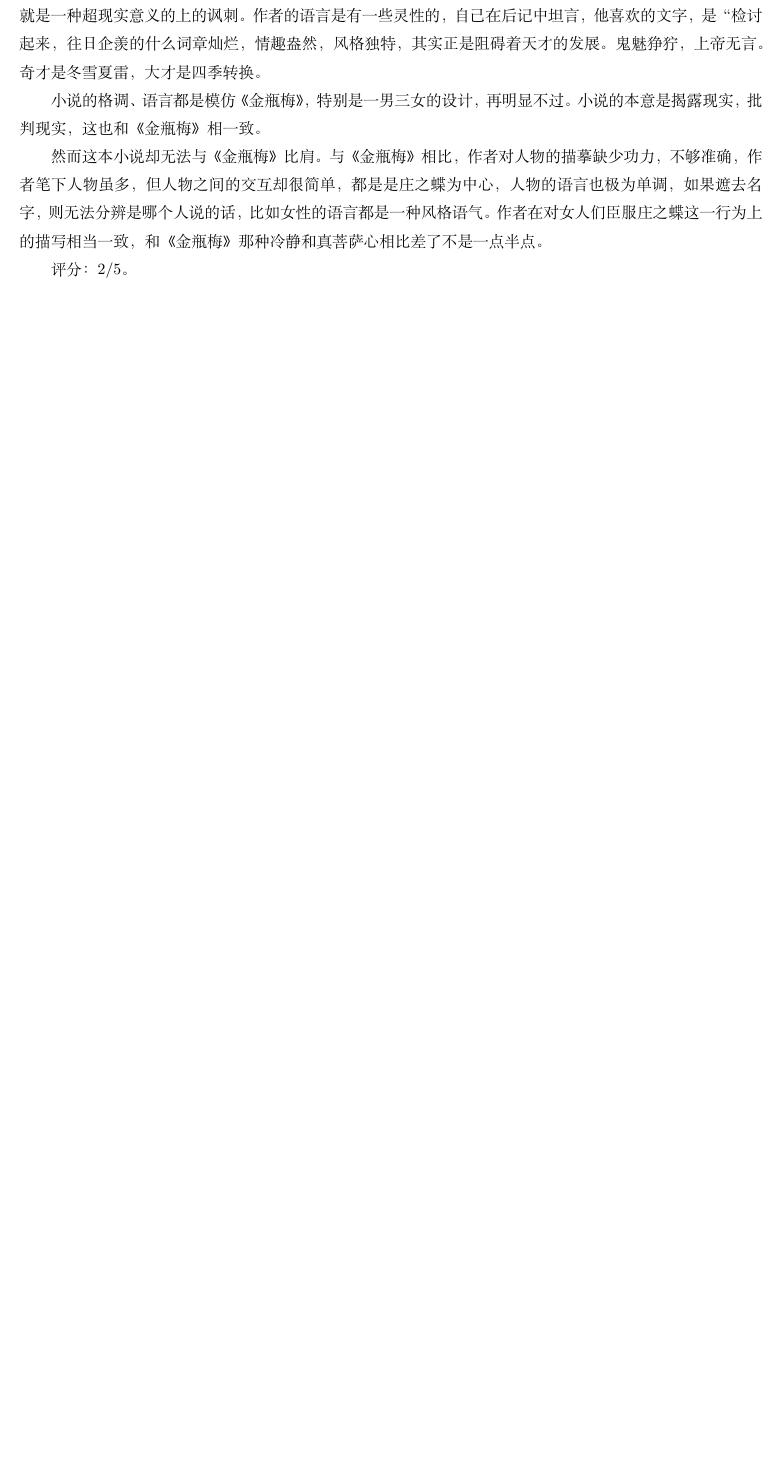
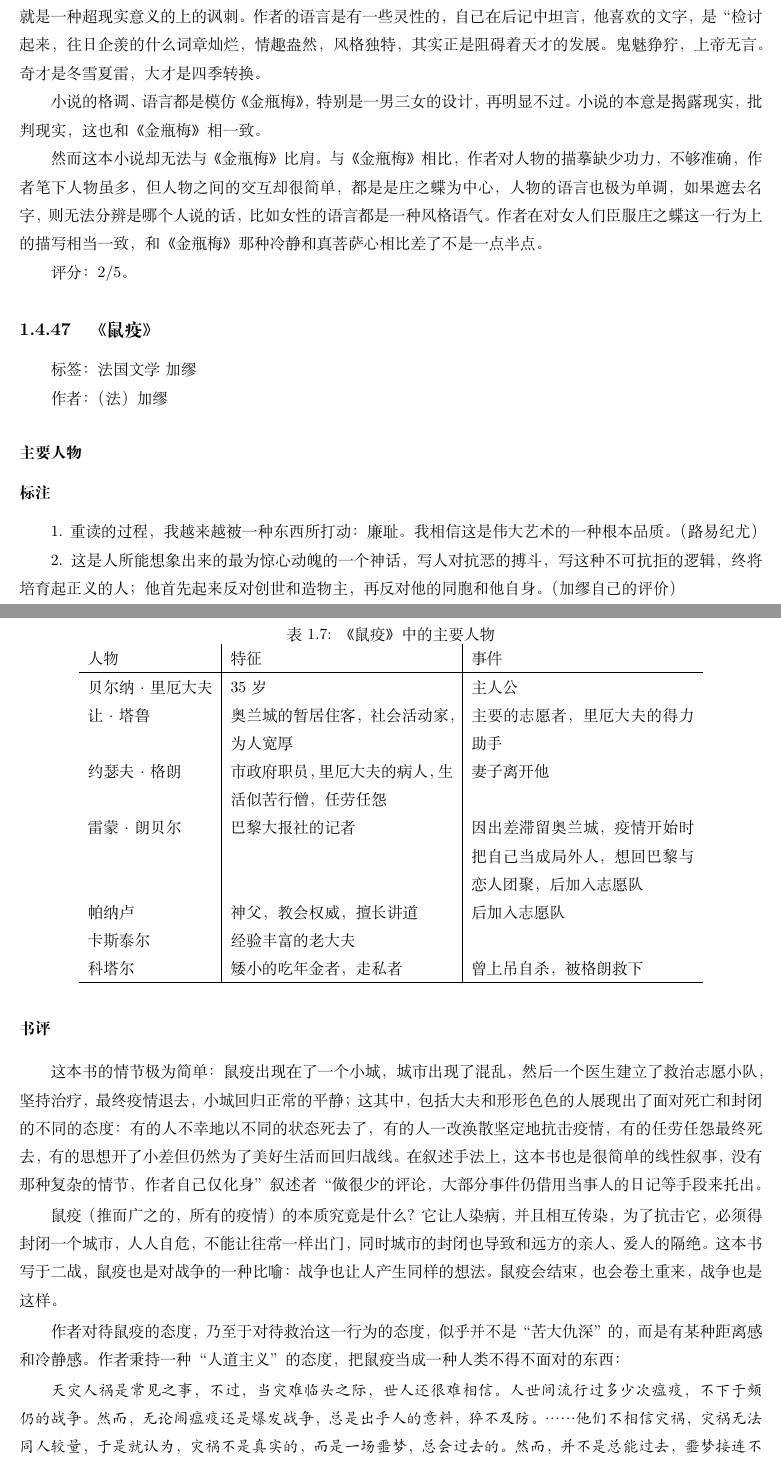
Before and after one commit to steven-ban/book_movie, a LaTeX thesis (main.tex, which reads shuyi.tex): part of page 116 of 246 before the commit and two parts of pages 116 and 117 of 248 after it, the two joined at a grey line, cut so that both start at the same text, the shorter picture padded with empty space. Compiled offline with XeLaTeX.

Commit message:
添加《鼠疫》

```diff
--- /dev/null
+++ b/shuyi.tex
@@ -0,0 +1,41 @@
+\subsection{《鼠疫》}
+
+标签： 法国文学 \  加缪
+
+作者：（法）加缪
+
+\subsubsection{主要人物}
+
+\begin{table}[htpb]
+    \centering
+    \caption{《鼠疫》中的主要人物}
+    \begin{tabular}{l|p{0.3\textwidth}|p{0.3\textwidth}}
+人物 & 特征 & 事件 \\
+\hline
+贝尔纳·里厄大夫 & 35岁 & 主人公 \\
+让·塔鲁 & 奥兰城的暂居住客，社会活动家，为人宽厚 & 主要的志愿者，里厄大夫的得力助手 \\
+约瑟夫·格朗 & 市政府职员，里厄大夫的病人，生活似苦行僧，任劳任怨 & 妻子离开他 \\
+雷蒙·朗贝尔 & 巴黎大报社的记者 & 因出差滞留奥兰城，疫情开始时把自己当成局外人，想回巴黎与恋人团聚，后加入志愿队 \\
+帕纳卢 & 神父，教会权威，擅长讲道 & 后加入志愿队 \\
+卡斯泰尔 & 经验丰富的老大夫 &  \\
+科塔尔 & 矮小的吃年金者 ，走私者 & 曾上吊自杀，被格朗救下 \\
+\hline
+    \end{tabular}
+\end{table}
+
+\subsubsection{标注}
+
+1. 重读的过程，我越来越被一种东西所打动：廉耻。我相信这是伟大艺术的一种根本品质。（路易 纪尤）
+
+2. 这是人所能想象出来的最为惊心动魄的一个神话，写人对抗恶的搏斗，写这种不可抗拒的逻辑，终将培育起正义的人；他首先起来反对创世和造物主，再反对他的同胞和他自身。（加缪自己的评价）
+
+
+
+\subsubsection{书评}
+这本书的情节极为简单：鼠疫出现在了一个小城，城市出现了混乱，然后一个医生建立了救治志愿小队，坚持治疗，最终疫情退去，小城回归正常的平静；这其中，包括大夫和形形色色的人展现出了面对死亡和封闭的不同的态度：有的人不幸地以不同的状态死去了，有的人一改涣散坚定地抗击疫情，有的任劳任怨最终死去，有的思想开了小差但仍然为了美好生活而回归战线。在叙述手法上，这本书也是很简单的线性叙事，没有那种复杂的情节，作者自己仅化身”叙述者“做很少的评论，大部分事件仍借用当事人的日记等手段来托出。
+
+鼠疫（推而广之的，所有的疫情）的本质究竟是什么？它让人染病，并且相互传染，为了抗击它，必须得封闭一个城市，人人自危，不能让往常一样出门，同时城市的封闭也导致和远方的亲人、爱人的隔绝。这本书写于二战，鼠疫也是对战争的一种比喻：战争也让人产生同样的想法。鼠疫会结束，也会卷土重来，战争也是这样。
+
+作者对待鼠疫的态度，乃至于对待救治这一行为的态度，似乎并不是“苦大仇深”的，而是有某种距离感和冷静感。作者秉持一种“人道主义”的态度，把鼠疫当成一种人类不得不面对的东西：
+\begin{quotation}
+天灾人祸是常见之事，不过，当灾难临头之际，世人还很难相信。人世间流行过多少次瘟疫，不下于频仍的战争。然而，无论闹瘟疫还是爆发战争，总是出乎人的意料，猝不及防。……他们不相信灾祸，灾祸无法同人较量，于是就认为，灾祸不是真实的，而是一场噩梦，总会过去的。然而，并不是总能过去，噩梦接连不断，倒是人过世了，首先就是那些人本主义者，只因他们没有 采取防范措施。我们的同龄，论罪过也并不比别人大，只不过他们忘记了应当谦虚，还以为自己无所不能，这就意味着灾难不可能发生。他们继续经营，准备旅行，发表议论。他们怎么能想到鼠疫要毁掉他们的前程，打消他们的出行和辩论赛？他们自以为自主自由，殊不知，只要还有灾难，就永远不能自主自由。
```
Also changed, not shown: mainmatter.tex (+1 -0 lines), shuyi.tex (29 more changed lines).
